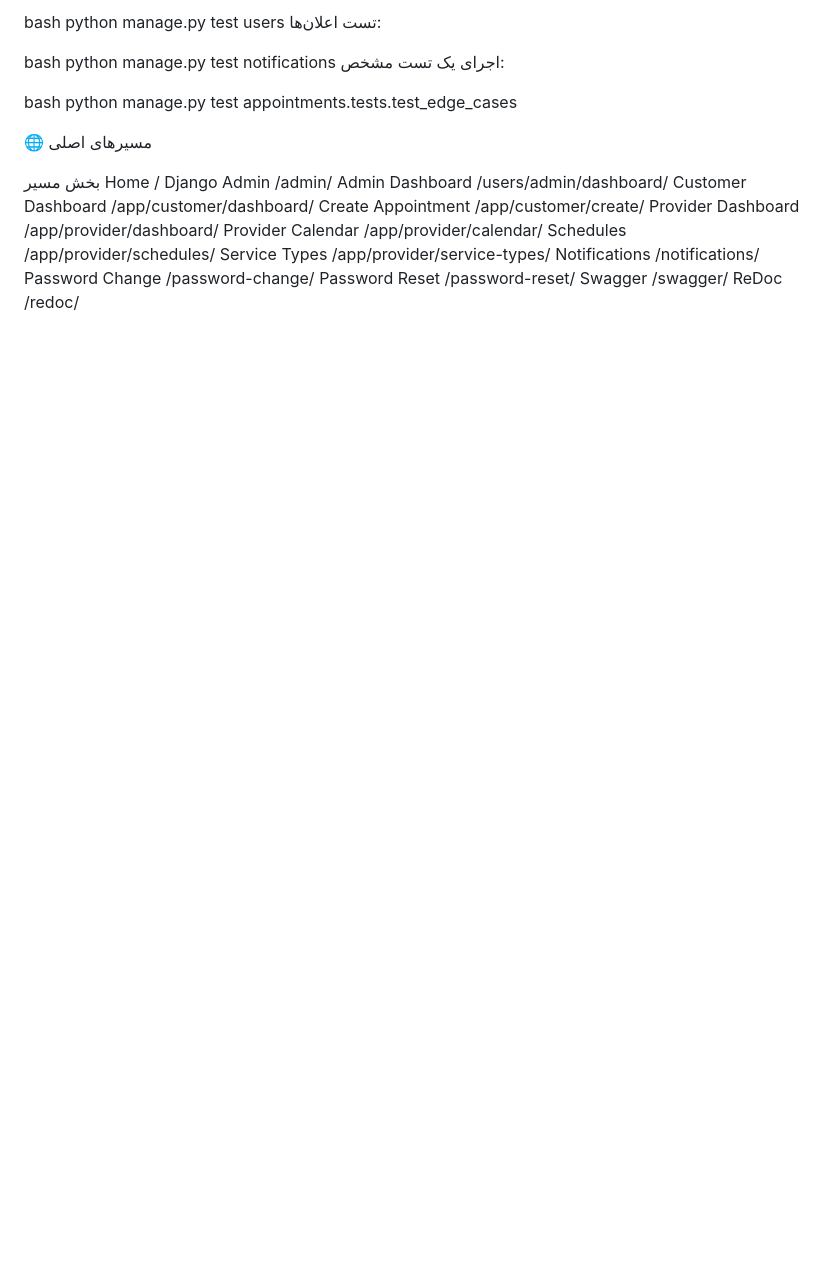
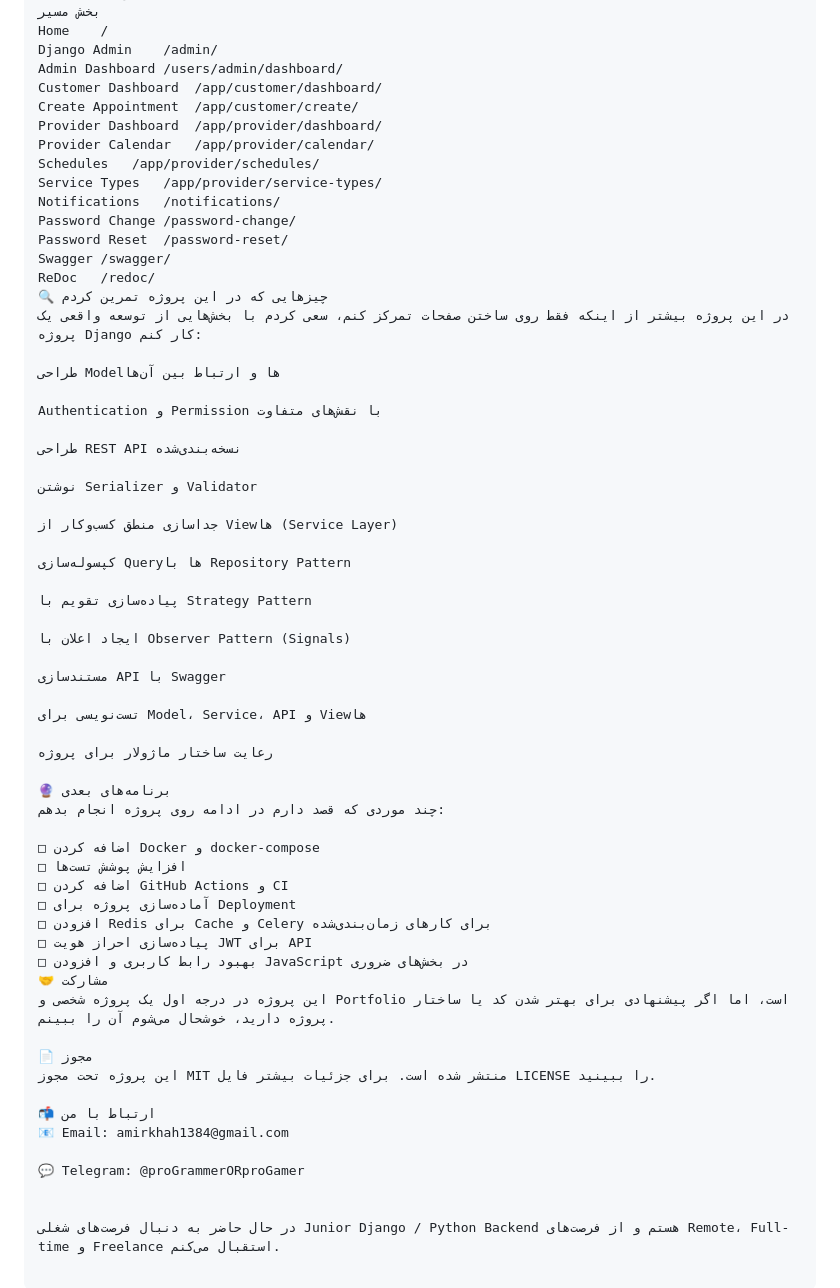
Before and after one commit to Pourya84/appointment-booking-system, a Markdown page: README.md, the part around one of its changes. Drawn GitHub-style; blank space fills up the shorter version.

```diff
--- a/README.md
+++ b/README.md
@@ -229,3 +293,51 @@ Password Change	/password-change/
 Password Reset	/password-reset/
 Swagger	/swagger/
 ReDoc	/redoc/
+🔍 چیزهایی که در این پروژه تمرین کردم
+در این پروژه بیشتر از اینکه فقط روی ساختن صفحات تمرکز کنم، سعی کردم با بخش‌هایی از توسعه واقعی یک پروژه Django کار کنم:
+
+طراحی Modelها و ارتباط بین آن‌ها
+
+Authentication و Permission با نقش‌های متفاوت
+
+طراحی REST API نسخه‌بندی‌شده
+
+نوشتن Serializer و Validator
+
+جداسازی منطق کسب‌وکار از Viewها (Service Layer)
+
+کپسوله‌سازی Queryها با Repository Pattern
+
+پیاده‌سازی تقویم با Strategy Pattern
+
+ایجاد اعلان با Observer Pattern (Signals)
+
+مستندسازی API با Swagger
+
+تست‌نویسی برای Model، Service، API و Viewها
+
+رعایت ساختار ماژولار برای پروژه
+
+🔮 برنامه‌های بعدی
+چند موردی که قصد دارم در ادامه روی پروژه انجام بدهم:
+
+□ اضافه کردن Docker و docker-compose
+□ افزایش پوشش تست‌ها
+□ اضافه کردن GitHub Actions و CI
+□ آماده‌سازی پروژه برای Deployment
+□ افزودن Redis برای Cache و Celery برای کارهای زمان‌بندی‌شده
+□ پیاده‌سازی احراز هویت JWT برای API
+□ بهبود رابط کاربری و افزودن JavaScript در بخش‌های ضروری
+🤝 مشارکت
+این پروژه در درجه اول یک پروژه شخصی و Portfolio است، اما اگر پیشنهادی برای بهتر شدن کد یا ساختار پروژه دارید، خوشحال می‌شوم آن را ببینم.
+
+📄 مجوز
+این پروژه تحت مجوز MIT منتشر شده است. برای جزئیات بیشتر فایل LICENSE را ببینید.
+
+📬 ارتباط با من
+📧 Email: amirkhah1384@gmail.com
+
+💬 Telegram: @proGrammerORproGamer
+
+
+در حال حاضر به دنبال فرصت‌های شغلی Junior Django / Python Backend هستم و از فرصت‌های Remote، Full-time و Freelance استقبال می‌کنم.
```
Also changed, not shown: other parts of README.md (+93 -29 lines).
